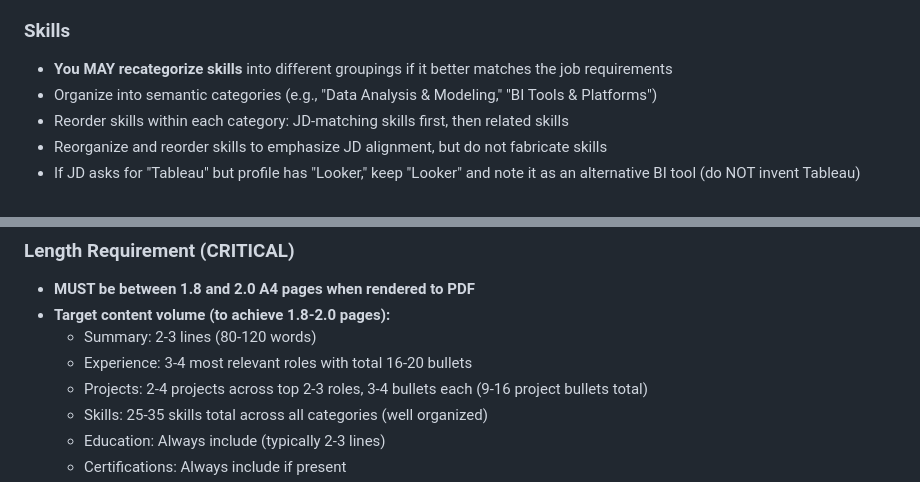
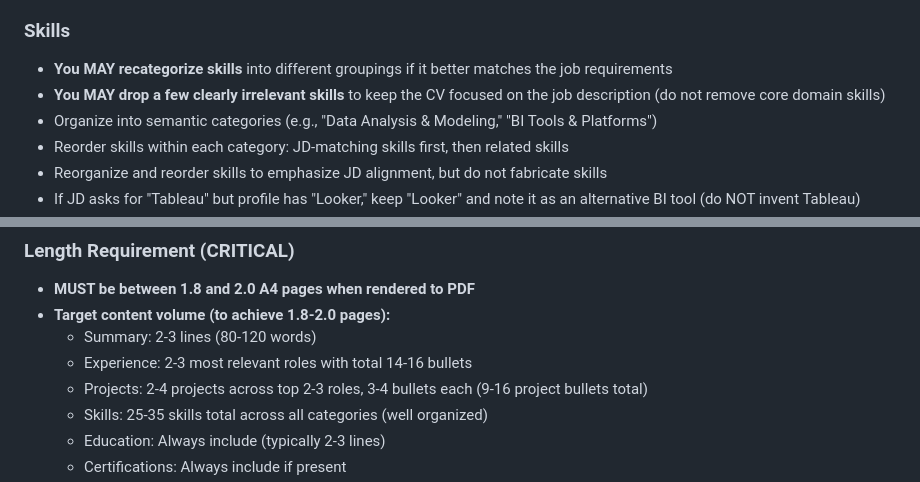
Before and after one commit to srdpsrknth/cv-tailor, a Markdown page: backend/prompts/tailor_cv_prompt.md, 2 parts joined by grey strips. GitHub-like rendering.

```diff
--- a/backend/prompts/tailor_cv_prompt.md
+++ b/backend/prompts/tailor_cv_prompt.md
@@ -117,6 +138,7 @@ DETAILED GUIDELINES FOR CV:
 
 ### Skills
 - **You MAY recategorize skills** into different groupings if it better matches the job requirements
+- **You MAY drop a few clearly irrelevant skills** to keep the CV focused on the job description (do not remove core domain skills)
 - Organize into semantic categories (e.g., "Data Analysis & Modeling," "BI Tools & Platforms")
 - Reorder skills within each category: JD-matching skills first, then related skills
 - Reorganize and reorder skills to emphasize JD alignment, but do not fabricate skills
@@ -132,7 +154,7 @@ DETAILED GUIDELINES FOR CV:
 - **MUST be between 1.8 and 2.0 A4 pages when rendered to PDF**
 - **Target content volume (to achieve 1.8-2.0 pages):**
   - Summary: 2-3 lines (80-120 words)
-  - Experience: 3-4 most relevant roles with total 16-20 bullets
+  - Experience: 2-3 most relevant roles with total 14-16 bullets
   - Projects: 2-4 projects across top 2-3 roles, 3-4 bullets each (9-16 project bullets total)
   - Skills: 25-35 skills total across all categories (well organized)
   - Education: Always include (typically 2-3 lines)
```
Also changed, not shown: other parts of backend/prompts/tailor_cv_prompt.md (+37 -16 lines).
